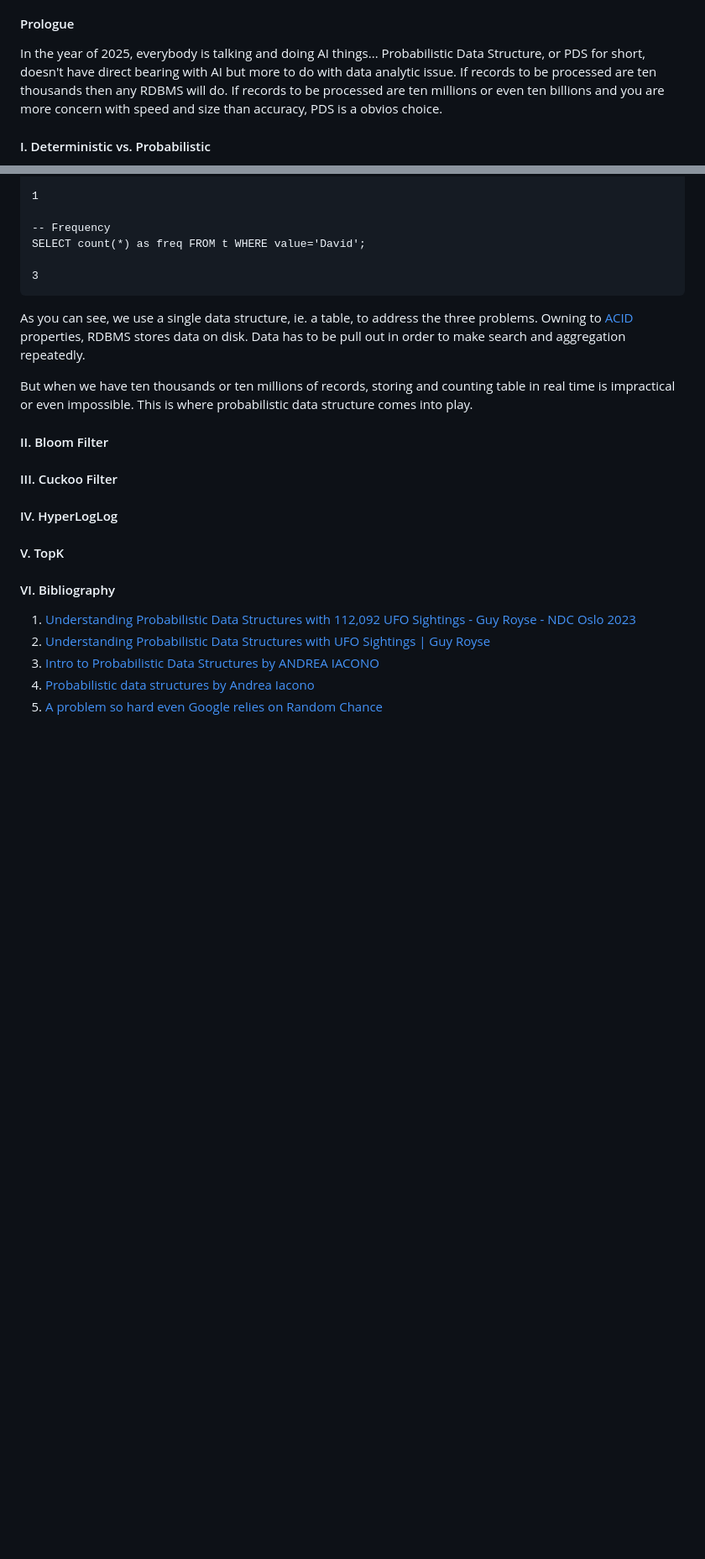
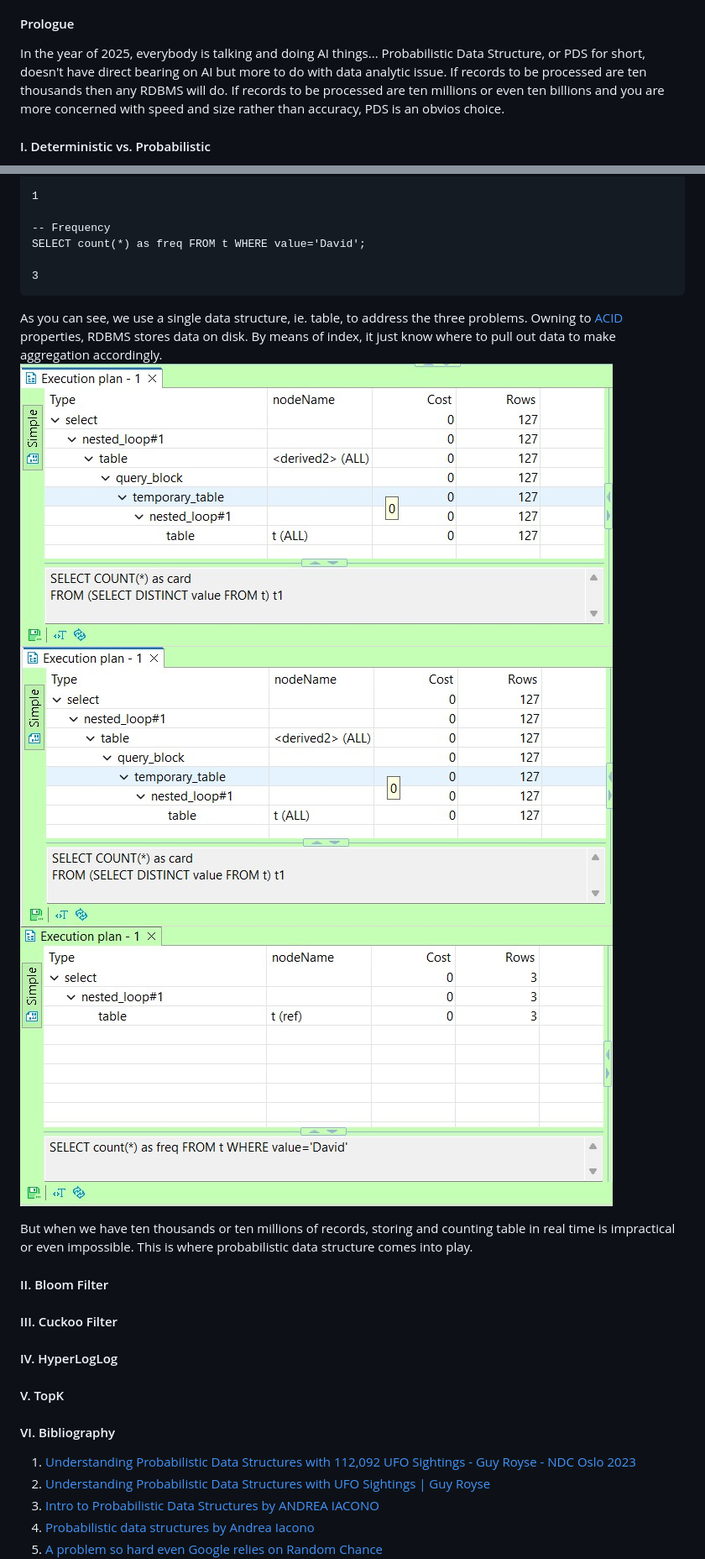
Before and after one commit to Albert0i/probabilistic-data-structure, a Markdown page: README.md, 2 parts joined by grey strips. Shown at 84% size. Drawn GitHub-style; blank space fills up the shorter version.

Commit message:
write more

````diff
--- a/README.md
+++ b/README.md
@@ -4,7 +4,7 @@
 
 
 #### Prologue
-In the year of 2025, everybody is talking and doing AI things... Probabilistic Data Structure, or PDS for short, doesn't have direct bearing with AI but more to do with data analytic issue. If records to be processed are ten thousands then any RDBMS will do. If records to be processed are ten millions or even ten billions and you are more concern with speed and size than accuracy, PDS is a obvios choice.
+In the year of 2025, everybody is talking and doing AI things... Probabilistic Data Structure, or PDS for short, doesn't have direct bearing on AI but more to do with data analytic issue. If records to be processed are ten thousands then any RDBMS will do. If records to be processed are ten millions or even ten billions and you are more concerned with speed and size rather than accuracy, PDS is an obvios choice.
 
 
 #### I. Deterministic vs. Probabilistic
@@ -53,7 +53,10 @@ SELECT count(*) as freq FROM t WHERE value='David';
 3
 ```
 
-As you can see, we use a single data structure, ie. a table, to address the three problems. Owning to [ACID](https://en.wikipedia.org/wiki/ACID) properties, RDBMS stores data on disk. Data has to be pull out in order to make search and aggregation repeatedly.
+As you can see, we use a single data structure, ie. table, to address the three problems. Owning to [ACID](https://en.wikipedia.org/wiki/ACID) properties, RDBMS stores data on disk. By means of index, it just know where to pull out data to make aggregation accordingly.
+![alt cardinality](img/t.card.JPG)
+![alt membership](img/t.member.JPG)
+![alt frequency](img/t.freq.JPG)
 
 But when we have ten thousands or ten millions of records, storing and counting table in real time is impractical or even impossible. This is where probabilistic data structure comes into play.
 
````
